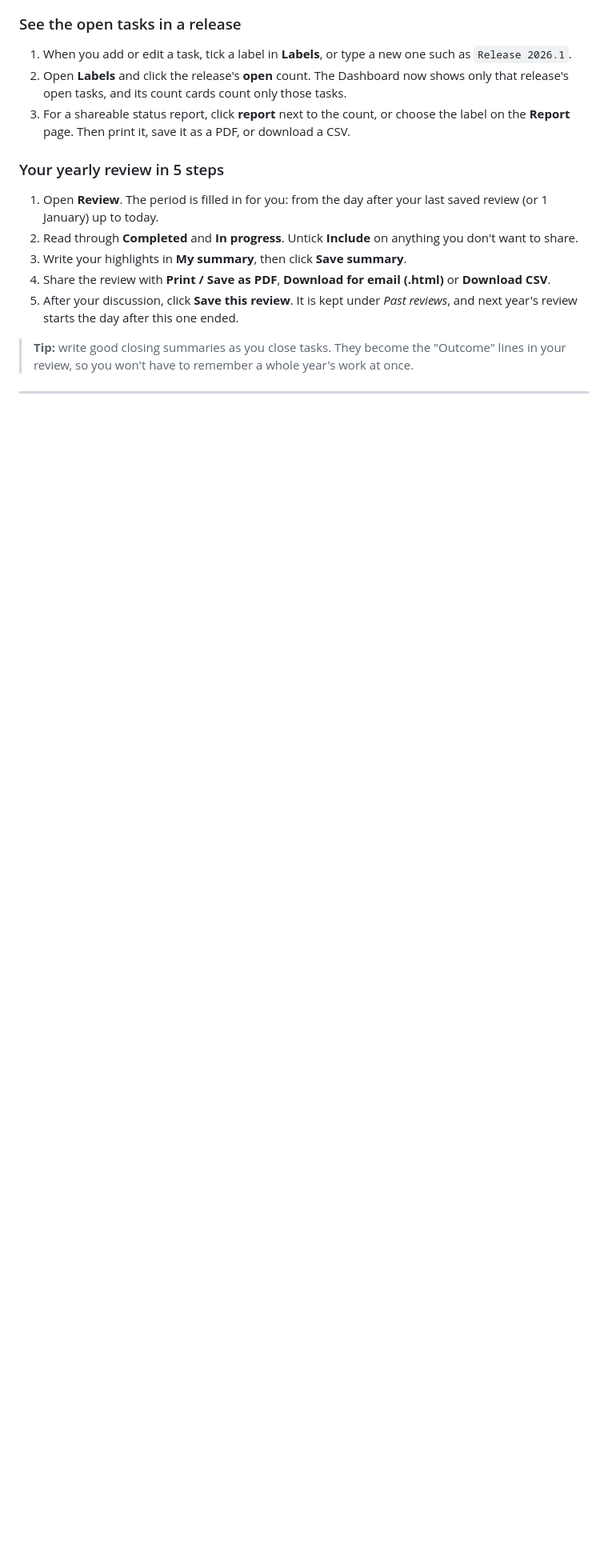
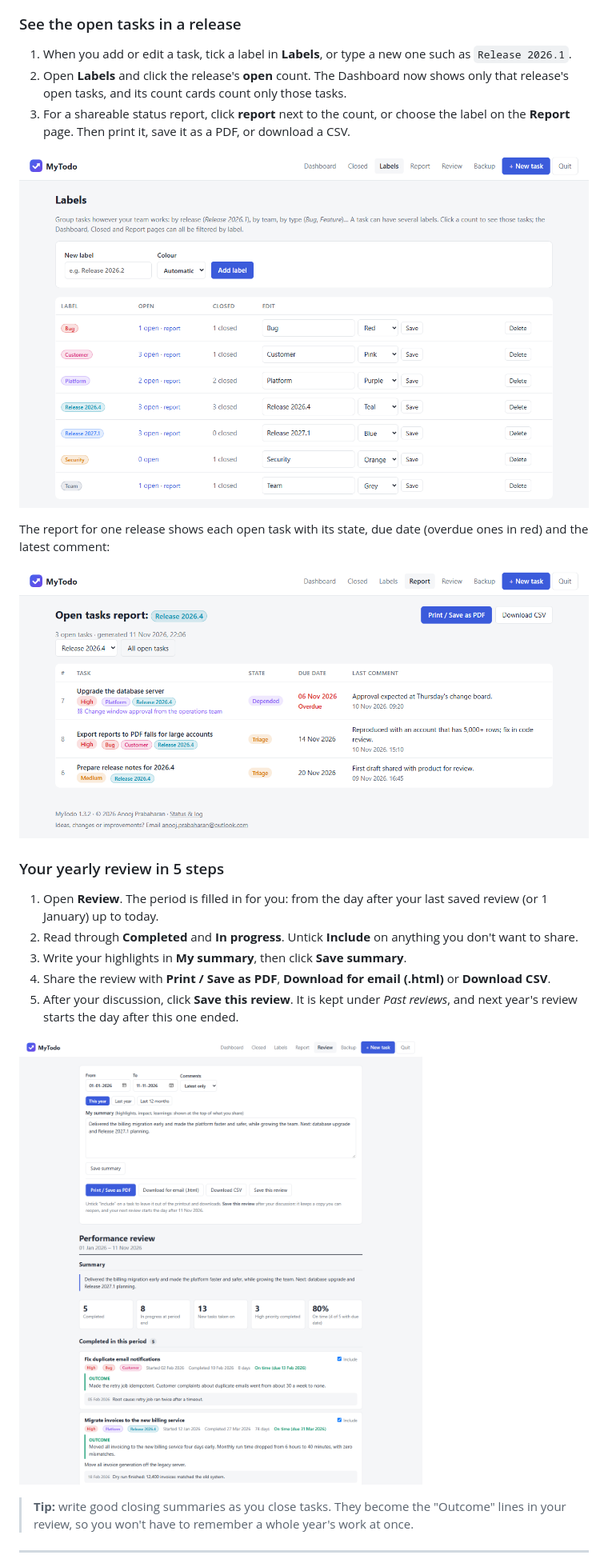
Before and after one commit to AnoojPraba/MyTodo, a Markdown page: README.md, the part around one of its changes. Shown at 80% size. Drawn GitHub-style; pictures changed too: docs/screenshots/labels.png (added), docs/screenshots/report.png (added), docs/screenshots/review.png (added); blank space fills up the shorter version.

Commit message:
README: add screenshots of the dashboard, task page, labels, report, review and backup

```diff
--- a/README.md
+++ b/README.md
@@ -183,6 +193,12 @@ The top bar has six pages plus **+ New task** and **Quit**. The **Status & log**
 1. When you add or edit a task, tick a label in **Labels**, or type a new one such as `Release 2026.1`.
 2. Open **Labels** and click the release's **open** count. The Dashboard now shows only that release's open tasks, and its count cards count only those tasks.
 3. For a shareable status report, click **report** next to the count, or choose the label on the **Report** page. Then print it, save it as a PDF, or download a CSV.
+
+![The Labels page: each label with its number of open and closed tasks, and controls to rename, recolour or delete it](docs/screenshots/labels.png)
+
+The report for one release shows each open task with its state, due date (overdue ones in red) and the latest comment:
+
+![The open tasks report filtered to Release 2026.4, with Print / Save as PDF and Download CSV buttons](docs/screenshots/report.png)
 
 ### Your yearly review in 5 steps
 1. Open **Review**. The period is filled in for you: from the day after your last saved review (or 1 January) up to today.
@@ -190,6 +206,8 @@ The top bar has six pages plus **+ New task** and **Quit**. The **Status & log**
 3. Write your highlights in **My summary**, then click **Save summary**.
 4. Share the review with **Print / Save as PDF**, **Download for email (.html)** or **Download CSV**.
 5. After your discussion, click **Save this review**. It is kept under *Past reviews*, and next year's review starts the day after this one ended.
+
+![The Review page: period and summary at the top, then summary numbers and each completed task with its outcome](docs/screenshots/review.png)
 
 > **Tip:** write good closing summaries as you close tasks. They become the "Outcome" lines in your review, so you won't have to remember a whole year's work at once.
 
```
Also changed, not shown: other parts of README.md (+13 -0 lines), docs/screenshots/backup.png (added), docs/screenshots/dashboard.png (added), docs/screenshots/task.png (added).
